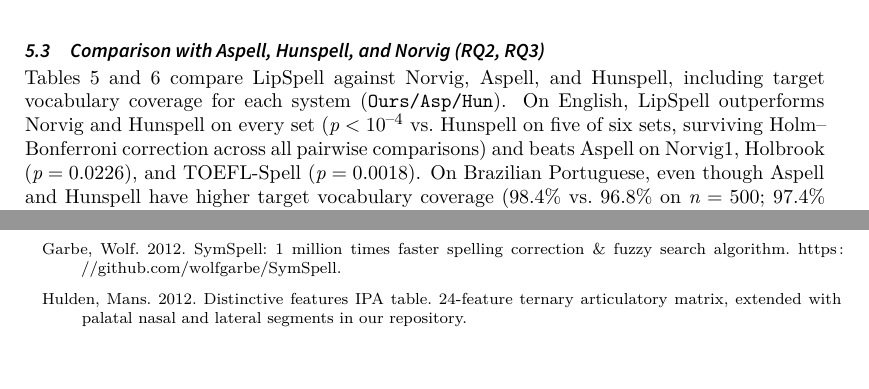
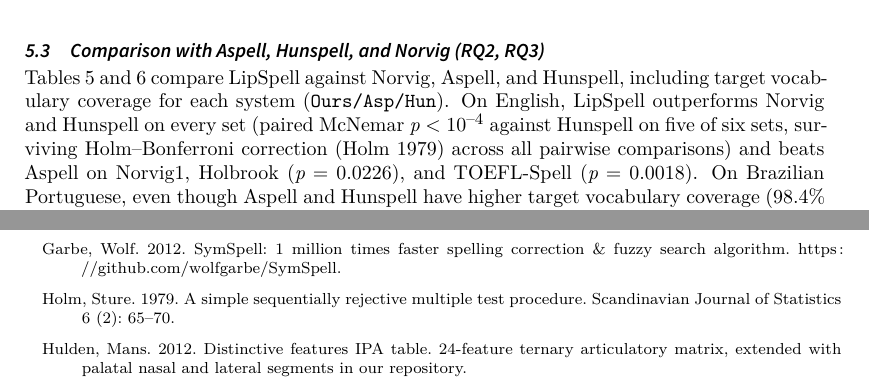
Before and after one commit to leolca/lipspell, a LaTeX document (paper/main.tex, which reads paper/refs.bib): two parts of pages 6 and 9 of 10, joined at a grey line, cut so that both start at the same text, the shorter picture padded with empty space. Compiled offline with XeLaTeX; a LaTeX package or settings file that is missing is left out.

Commit message:
Clarify paired McNemar p-value phrasing and cite Holm (1979)

```diff
--- a/paper/main.tex
+++ b/paper/main.tex
@@ -175,7 +175,7 @@
 \end{table}
 
 \subsection{Comparison with Aspell, Hunspell, and Norvig (RQ2, RQ3)}
-Tables~\ref{tab:english_cmp} and~\ref{tab:ptbr} compare LipSpell against Norvig, Aspell, and Hunspell, including target vocabulary coverage for each system (\texttt{Ours/Asp/Hun}). On English, LipSpell outperforms Norvig and Hunspell on every set ($p < 10^{-4}$ vs.\ Hunspell on five of six sets, surviving Holm--Bonferroni correction across all pairwise comparisons) and beats Aspell on Norvig1, Holbrook ($p=0.0226$), and TOEFL-Spell ($p=0.0018$). On Brazilian Portuguese, even though Aspell and Hunspell have higher target vocabulary coverage ($98.4\%$ vs.\ $96.8\%$ on $n=500$; $97.4\%$ vs.\ $95.8\%$ on the full $n=1{,}149$ A--Z set), LipSpell achieves $73.00\pm3.89\%$ Top-1 ($85.20\%$ Top-5) on $n=500$ ($p \le 6.29\times 10^{-5}$ vs.\ all three baselines) and $72.15\pm2.59\%$ Top-1 on the full $n=1{,}149$ A--Z set vs.\ $66.23\%$ for Norvig ($p=3.60\times 10^{-13}$), $63.19\%$ for Hunspell ($p=1.99\times 10^{-9}$), and $60.14\%$ for Aspell ($p=7.86\times 10^{-16}$). On multi-edit errors ($d_{\text{orth}}\ge 2$), LipSpell outperforms Norvig by $+15.88$ pp on full PT-Wiki ($43.92\%$ vs.\ $28.04\%$, $n=189$), $+13.64$ pp on Norvig1, $+10.20$ pp on Wikipedia-EN, $+6.75$ pp on Aspell, and $+5.84$ pp on Holbrook.
+Tables~\ref{tab:english_cmp} and~\ref{tab:ptbr} compare LipSpell against Norvig, Aspell, and Hunspell, including target vocabulary coverage for each system (\texttt{Ours/Asp/Hun}). On English, LipSpell outperforms Norvig and Hunspell on every set (paired McNemar $p < 10^{-4}$ against Hunspell on five of six sets, surviving Holm--Bonferroni correction \parencite{holm1979simple} across all pairwise comparisons) and beats Aspell on Norvig1, Holbrook ($p=0.0226$), and TOEFL-Spell ($p=0.0018$). On Brazilian Portuguese, even though Aspell and Hunspell have higher target vocabulary coverage ($98.4\%$ vs.\ $96.8\%$ on $n=500$; $97.4\%$ vs.\ $95.8\%$ on the full $n=1{,}149$ A--Z set), LipSpell achieves $73.00\pm3.89\%$ Top-1 ($85.20\%$ Top-5) on $n=500$ ($p \le 6.29\times 10^{-5}$ vs.\ all three baselines) and $72.15\pm2.59\%$ Top-1 on the full $n=1{,}149$ A--Z set vs.\ $66.23\%$ for Norvig ($p=3.60\times 10^{-13}$), $63.19\%$ for Hunspell ($p=1.99\times 10^{-9}$), and $60.14\%$ for Aspell ($p=7.86\times 10^{-16}$). On multi-edit errors ($d_{\text{orth}}\ge 2$), LipSpell outperforms Norvig by $+15.88$ pp on full PT-Wiki ($43.92\%$ vs.\ $28.04\%$, $n=189$), $+13.64$ pp on Norvig1, $+10.20$ pp on Wikipedia-EN, $+6.75$ pp on Aspell, and $+5.84$ pp on Holbrook.
 
 \begin{table}[ht]
 \centering
--- a/paper/refs.bib
+++ b/paper/refs.bib
@@ -142,3 +142,13 @@
   year   = {1985},
   note   = {Oxford Text Archive; includes the Holbrook and Wikipedia misspelling collections}
 }
+
+@article{holm1979simple,
+  author  = {Holm, Sture},
+  title   = {A Simple Sequentially Rejective Multiple Test Procedure},
+  journal = {Scandinavian Journal of Statistics},
+  year    = {1979},
+  volume  = {6},
+  number  = {2},
+  pages   = {65--70}
+}
```
Also changed, not shown: paper/main.pdf.
